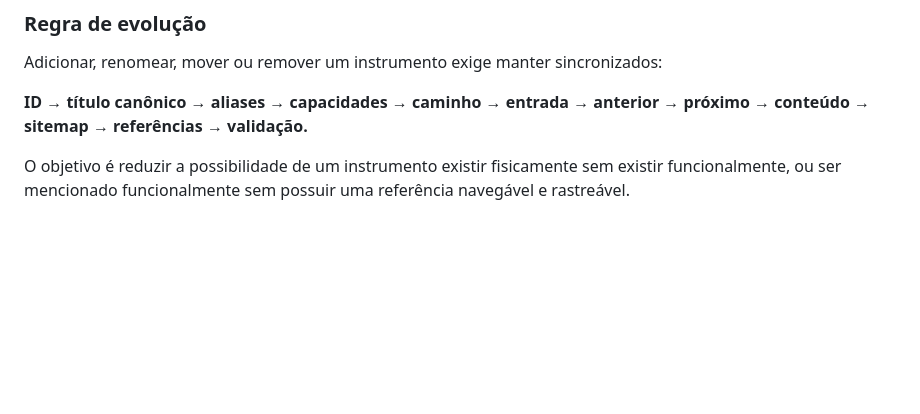
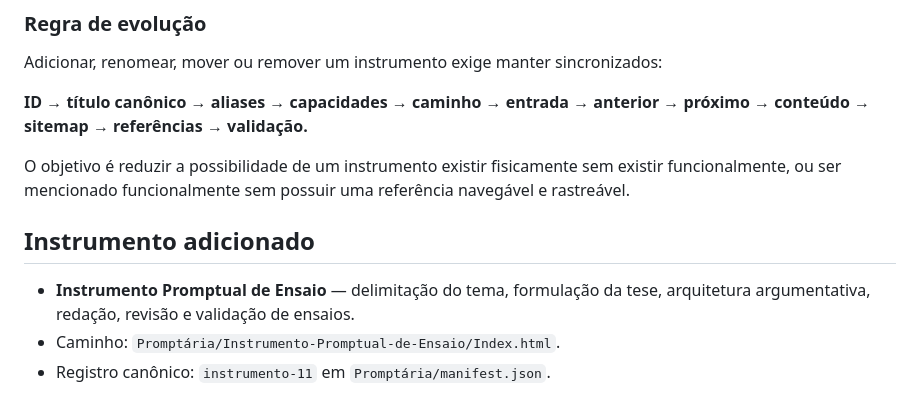
Before and after one commit to outocarlos003-lang/Prompt-ria, a Markdown page: Promptária/README.md, the part around the change. GitHub-like rendering; blank space fills up the shorter version.

Commit message:
Documenta o instrumento promptual de ensaio

```diff
--- a/Promptária/README.md
+++ b/Promptária/README.md
@@ -59,3 +59,10 @@ Adicionar, renomear, mover ou remover um instrumento exige manter sincronizados:
 **ID → título canônico → aliases → capacidades → caminho → entrada → anterior → próximo → conteúdo → sitemap → referências → validação.**
 
 O objetivo é reduzir a possibilidade de um instrumento existir fisicamente sem existir funcionalmente, ou ser mencionado funcionalmente sem possuir uma referência navegável e rastreável.
+
+
+## Instrumento adicionado
+
+- **Instrumento Promptual de Ensaio** — delimitação do tema, formulação da tese, arquitetura argumentativa, redação, revisão e validação de ensaios.
+- Caminho: `Promptária/Instrumento-Promptual-de-Ensaio/Index.html`.
+- Registro canônico: `instrumento-11` em `Promptária/manifest.json`.
```
